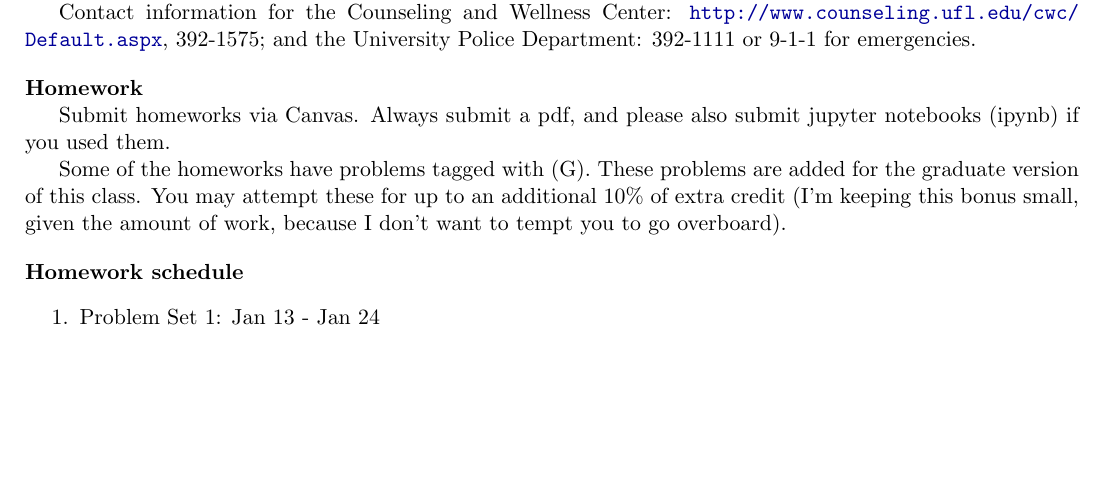
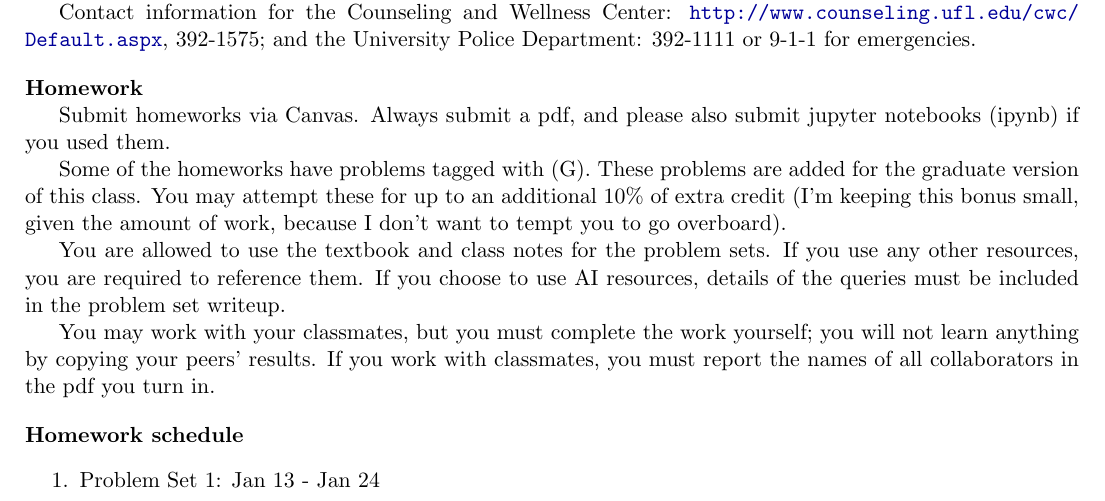
Before and after one commit to keflavich/StarFormationClass, a LaTeX document (2025/syllabus2025_spring4930/ast4930_starformation_Spring2025.tex): part of page 4 of 10, cut so that both start at the same text, the shorter picture padded with empty space. Compiled offline with pdfLaTeX.

Commit message:
syllabus

```diff
--- a/2025/syllabus2025_spring4930/ast4930_starformation_Spring2025.tex
+++ b/2025/syllabus2025_spring4930/ast4930_starformation_Spring2025.tex
@@ -380,6 +380,14 @@ These problems are added for the graduate version of this class.
 You may attempt these for up to an additional 10\% of extra credit
  (I'm keeping this bonus small, given the amount of work, because I don't want to tempt you to go overboard).
 
+You are allowed to use the textbook and class notes for the problem sets.
+If you use any other resources, you are required to reference them.
+If you choose to use AI resources, details of the queries must be included in the problem set writeup.
+
+You may work with your classmates, but you must complete the work yourself; you will not learn anything by copying your peers' results.
+If you work with classmates, you must report the names of all collaborators in the pdf you turn in.
+
+
 \vskip.15in
 \noindent\textbf{Homework schedule}
 \begin{enumerate}
```
